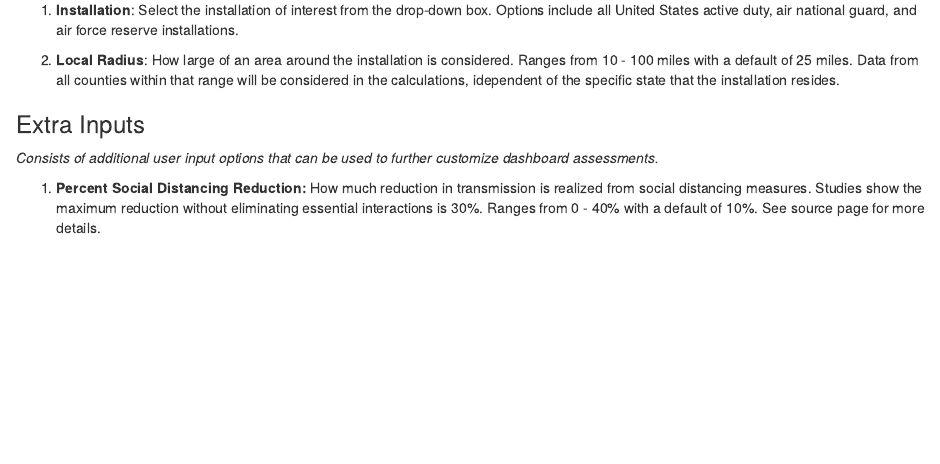
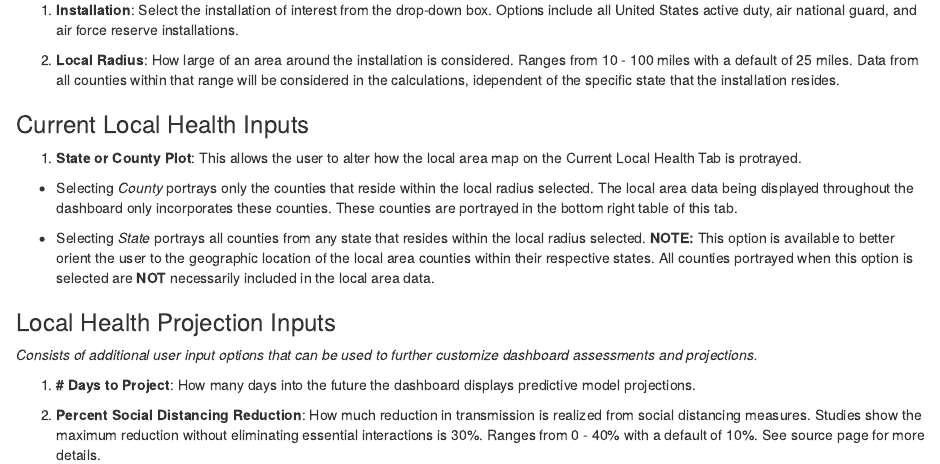
Before and after one commit to nickcforrest/COVID19-1, an R Markdown document (covid19/InputsInfo.Rmd): the page in a window 1100 px wide, from 110 px down. Rendered offline with R 4.5, knitr and Pandoc, with nearby package versions.

Commit message:
Update InputsInfo.Rmd

```diff
--- a/covid19/InputsInfo.Rmd
+++ b/covid19/InputsInfo.Rmd
@@ -13,7 +13,16 @@ output: html_document
 
 2. **Local Radius**: How large of an area around the installation is considered. Ranges from 10 - 100 miles with a default of 25 miles. Data from all counties within that range will be considered in the calculations, idependent of the specific state that the installation resides.
 
-### Extra Inputs
-*Consists of additional user input options that can be used to further customize dashboard assessments.*
+### Current Local Health Inputs
+1. **State or County Plot**: This allows the user to alter how the local area map on the Current Local Health Tab is protrayed.
 
-1. **Percent Social Distancing Reduction:**  How much reduction in transmission is realized from social distancing measures. Studies show the maximum reduction without eliminating essential interactions is 30%. Ranges from 0 - 40% with a default of 10%. See source page for more details.
+* Selecting *County* portrays only the counties that reside within the local radius selected. The local area data being displayed throughout the dashboard only incorporates these counties. These counties are portrayed in the bottom right table of this tab.
+
+* Selecting *State* portrays all counties from any state that resides within the local radius selected. **NOTE:** This option is available to better orient the user to the geographic location of the local area counties within their respective states. All counties portrayed when this option is selected are **NOT** necessarily included in the local area data.
+
+### Local Health Projection Inputs
+*Consists of additional user input options that can be used to further customize dashboard assessments and projections.*
+
+1. **# Days to Project**: How many days into the future the dashboard displays predictive model projections.
+
+2. **Percent Social Distancing Reduction**:  How much reduction in transmission is realized from social distancing measures. Studies show the maximum reduction without eliminating essential interactions is 30%. Ranges from 0 - 40% with a default of 10%. See source page for more details.
```
